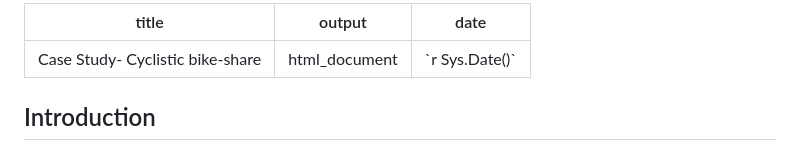
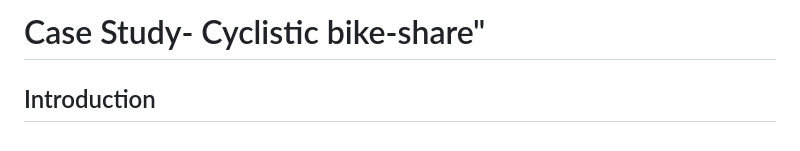
Before and after one commit to Vinay-Sathupati/Case-Study--Cyclistic-bike-share, a Markdown page: README.md, the part around the change. GitHub-like rendering.

```diff
--- a/README.md
+++ b/README.md
@@ -1,8 +1,5 @@
----
-title: "Case Study- Cyclistic bike-share"
-output: html_document
-date: "`r Sys.Date()`"
----
+
+# Case Study- Cyclistic bike-share"
 
 ## Introduction
 
```
